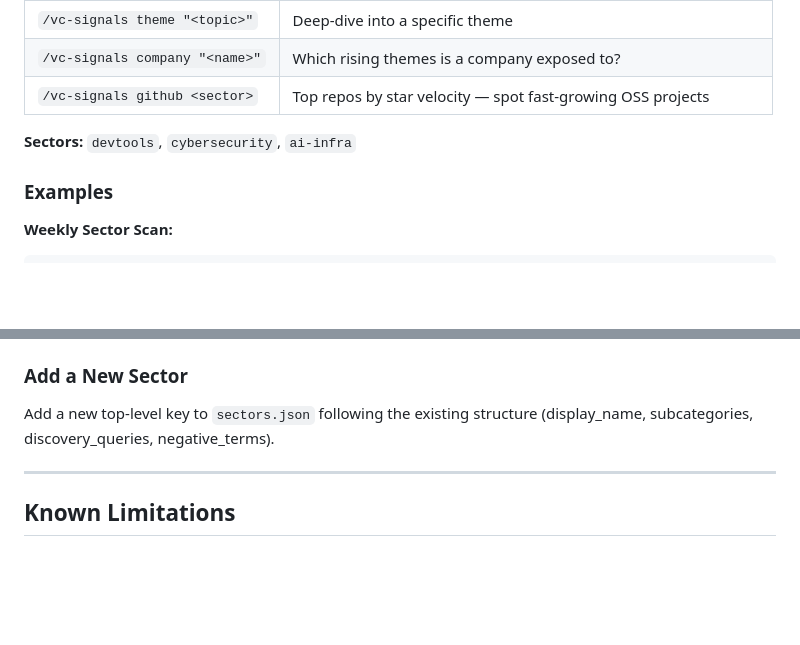
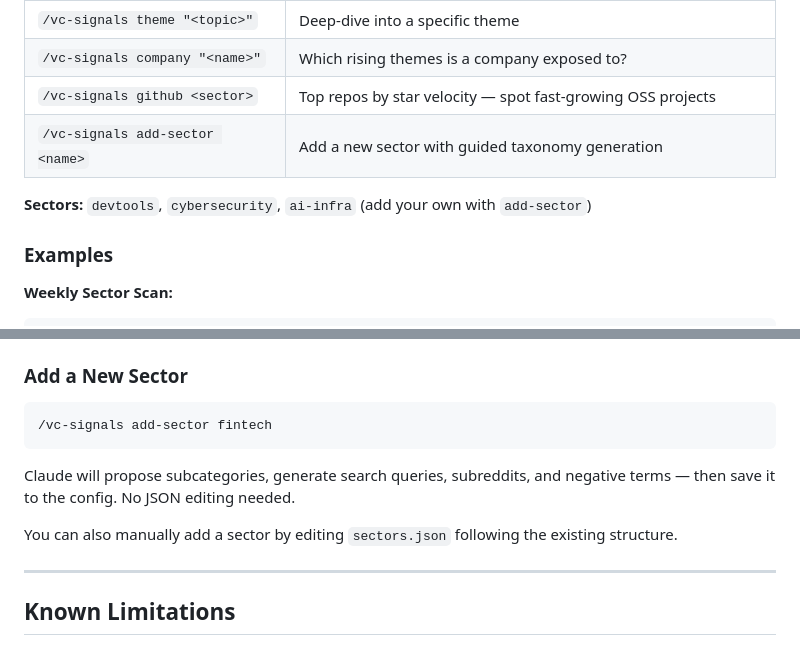
Before and after one commit to abhishek255/vc-signals, a Markdown page: README.md, 2 parts joined by grey strips. GitHub-like rendering; blank space fills up the shorter version.

Commit message:
docs: add add-sector command to README commands table and customization section

````diff
--- a/README.md
+++ b/README.md
@@ -271,8 +271,9 @@ These expire periodically — you'll need to re-extract them every few weeks.
 | `/vc-signals theme "<topic>"` | Deep-dive into a specific theme |
 | `/vc-signals company "<name>"` | Which rising themes is a company exposed to? |
 | `/vc-signals github <sector>` | Top repos by star velocity — spot fast-growing OSS projects |
+| `/vc-signals add-sector <name>` | Add a new sector with guided taxonomy generation |
 
-**Sectors:** `devtools`, `cybersecurity`, `ai-infra`
+**Sectors:** `devtools`, `cybersecurity`, `ai-infra` (add your own with `add-sector`)
 
 ### Examples
 
@@ -368,7 +369,13 @@ Edit `.claude/skills/vc-signals/config/sectors.json` — add a new entry under a
 
 ### Add a New Sector
 
-Add a new top-level key to `sectors.json` following the existing structure (display_name, subcategories, discovery_queries, negative_terms).
+```
+/vc-signals add-sector fintech
+```
+
+Claude will propose subcategories, generate search queries, subreddits, and negative terms — then save it to the config. No JSON editing needed.
+
+You can also manually add a sector by editing `sectors.json` following the existing structure.
 
 ---
 
````
